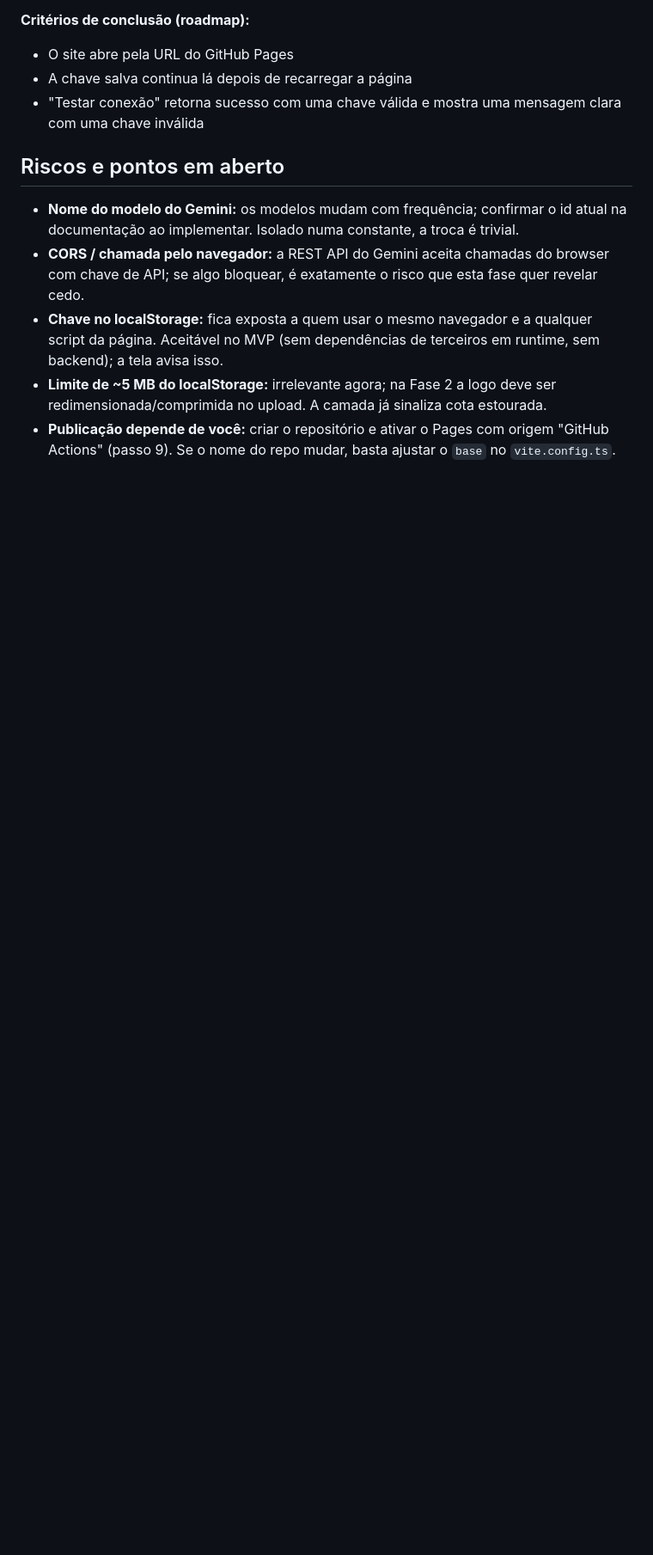
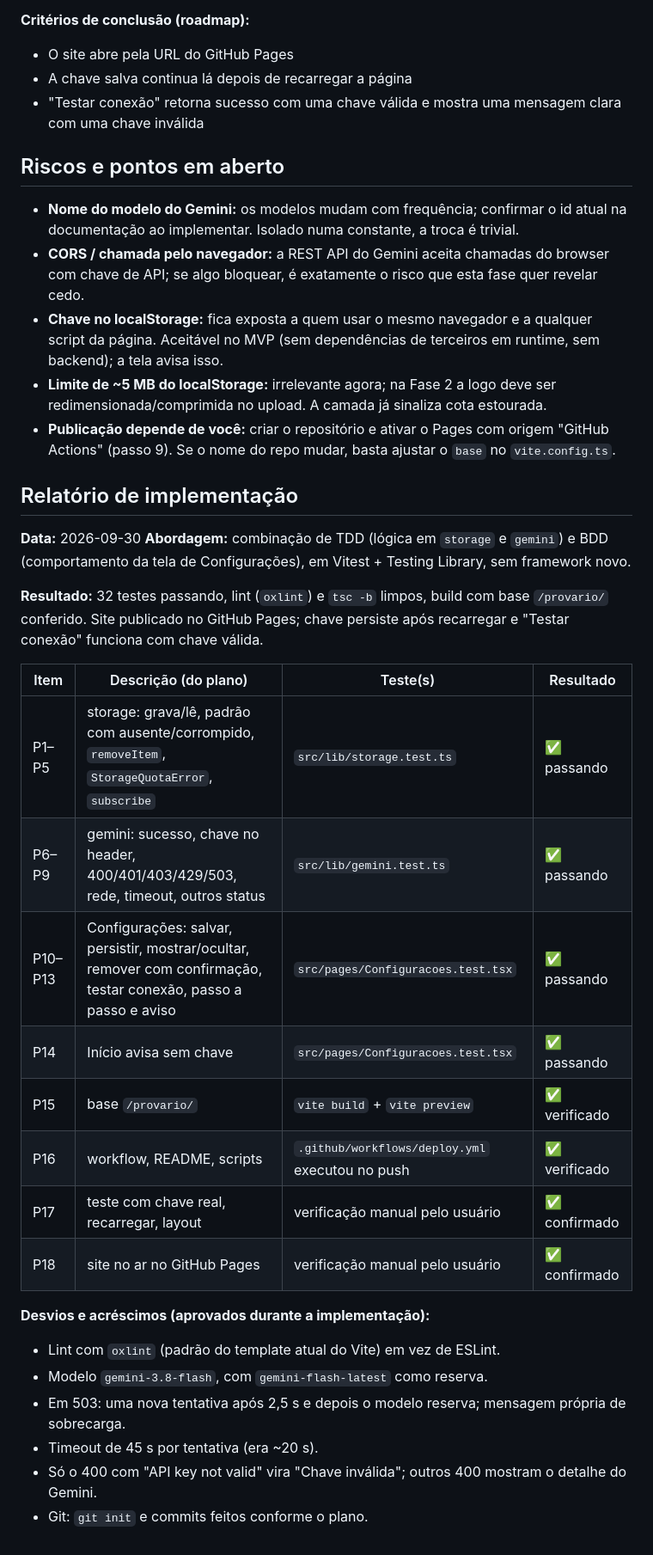
Before and after one commit to L3-V1/provario, a Markdown page: docs/plans/fase-1-fundacao-deploy-gemini.md, the part around one of its changes. Shown at 86% size. GitHub-like rendering; blank space fills up the shorter version.

Commit message:
docs: update plans and roadmap

```diff
--- a/docs/plans/fase-1-fundacao-deploy-gemini.md
+++ b/docs/plans/fase-1-fundacao-deploy-gemini.md
@@ -85,3 +85,28 @@ Decisões já tomadas com o usuário: repositório `provario` no GitHub (base `/
 - **Chave no localStorage:** fica exposta a quem usar o mesmo navegador e a qualquer script da página. Aceitável no MVP (sem dependências de terceiros em runtime, sem backend); a tela avisa isso.
 - **Limite de ~5 MB do localStorage:** irrelevante agora; na Fase 2 a logo deve ser redimensionada/comprimida no upload. A camada já sinaliza cota estourada.
 - **Publicação depende de você:** criar o repositório e ativar o Pages com origem "GitHub Actions" (passo 9). Se o nome do repo mudar, basta ajustar o `base` no `vite.config.ts`.
+
+## Relatório de implementação
+**Data:** 2026-09-30
+**Abordagem:** combinação de TDD (lógica em `storage` e `gemini`) e BDD (comportamento da tela de Configurações), em Vitest + Testing Library, sem framework novo.
+
+**Resultado:** 32 testes passando, lint (`oxlint`) e `tsc -b` limpos, build com base `/provario/` conferido. Site publicado no GitHub Pages; chave persiste após recarregar e "Testar conexão" funciona com chave válida.
+
+| Item | Descrição (do plano) | Teste(s) | Resultado |
+|---|---|---|---|
+| P1–P5 | storage: grava/lê, padrão com ausente/corrompido, `removeItem`, `StorageQuotaError`, `subscribe` | `src/lib/storage.test.ts` | ✅ passando |
+| P6–P9 | gemini: sucesso, chave no header, 400/401/403/429/503, rede, timeout, outros status | `src/lib/gemini.test.ts` | ✅ passando |
+| P10–P13 | Configurações: salvar, persistir, mostrar/ocultar, remover com confirmação, testar conexão, passo a passo e aviso | `src/pages/Configuracoes.test.tsx` | ✅ passando |
+| P14 | Início avisa sem chave | `src/pages/Configuracoes.test.tsx` | ✅ passando |
+| P15 | base `/provario/` | `vite build` + `vite preview` | ✅ verificado |
+| P16 | workflow, README, scripts | `.github/workflows/deploy.yml` executou no push | ✅ verificado |
+| P17 | teste com chave real, recarregar, layout | verificação manual pelo usuário | ✅ confirmado |
+| P18 | site no ar no GitHub Pages | verificação manual pelo usuário | ✅ confirmado |
+
+**Desvios e acréscimos (aprovados durante a implementação):**
+- Lint com `oxlint` (padrão do template atual do Vite) em vez de ESLint.
+- Modelo `gemini-3.8-flash`, com `gemini-flash-latest` como reserva.
+- Em 503: uma nova tentativa após 2,5 s e depois o modelo reserva; mensagem própria de sobrecarga.
+- Timeout de 45 s por tentativa (era ~20 s).
+- Só o 400 com "API key not valid" vira "Chave inválida"; outros 400 mostram o detalhe do Gemini.
+- Git: `git init` e commits feitos conforme o plano.
```
Also changed, not shown: other parts of docs/plans/fase-1-fundacao-deploy-gemini.md (+1 -1 lines), docs/roadmap-provario.md (+1 -1 lines).
